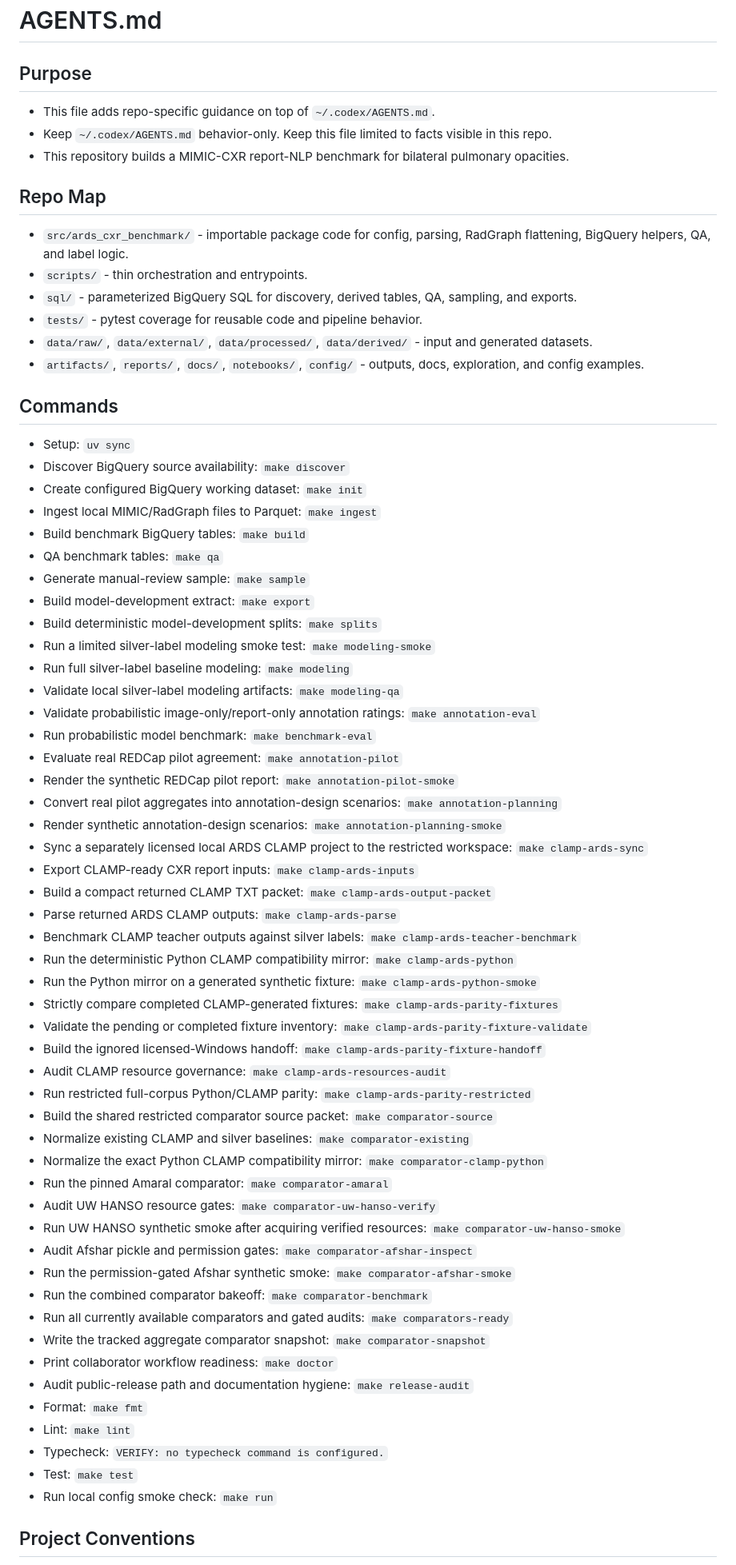
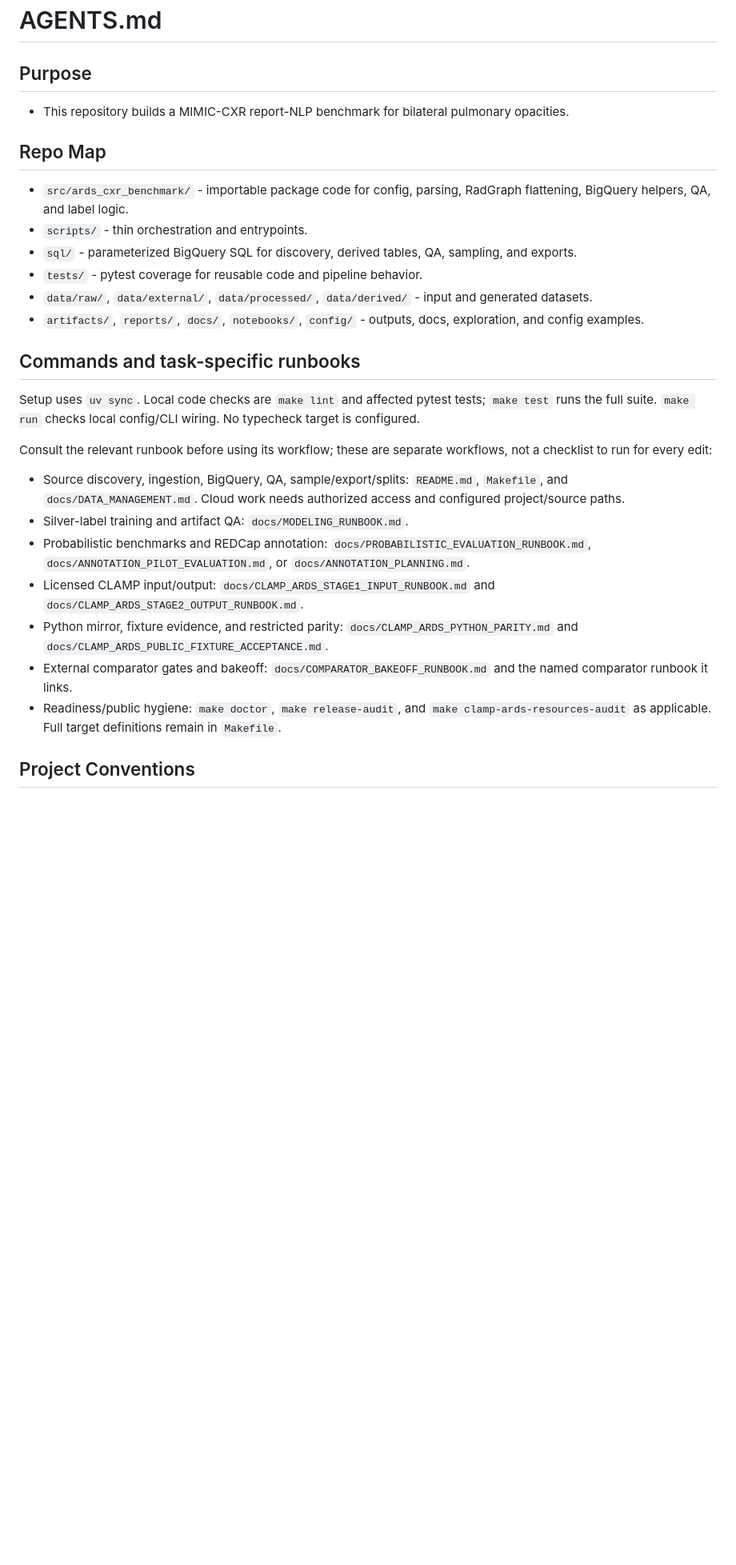
Before and after one commit to reblocke/ards-nlp, a Markdown page: AGENTS.md, the part around one of its changes. Shown at 80% size. GitHub-like rendering; blank space fills up the shorter version.

Commit message:
docs: scope agent workflows and verification to requested work (#25)

```diff
--- a/AGENTS.md
+++ b/AGENTS.md
@@ -1,8 +1,6 @@
 # AGENTS.md
 
 ## Purpose
-- This file adds repo-specific guidance on top of `~/.codex/AGENTS.md`.
-- Keep `~/.codex/AGENTS.md` behavior-only. Keep this file limited to facts visible in this repo.
 - This repository builds a MIMIC-CXR report-NLP benchmark for bilateral pulmonary opacities.
 
 ## Repo Map
@@ -13,55 +11,17 @@
 - `data/raw/`, `data/external/`, `data/processed/`, `data/derived/` - input and generated datasets.
 - `artifacts/`, `reports/`, `docs/`, `notebooks/`, `config/` - outputs, docs, exploration, and config examples.
 
-## Commands
-- Setup: `uv sync`
-- Discover BigQuery source availability: `make discover`
-- Create configured BigQuery working dataset: `make init`
-- Ingest local MIMIC/RadGraph files to Parquet: `make ingest`
-- Build benchmark BigQuery tables: `make build`
-- QA benchmark tables: `make qa`
-- Generate manual-review sample: `make sample`
-- Build model-development extract: `make export`
-- Build deterministic model-development splits: `make splits`
-- Run a limited silver-label modeling smoke test: `make modeling-smoke`
-- Run full silver-label baseline modeling: `make modeling`
-- Validate local silver-label modeling artifacts: `make modeling-qa`
-- Validate probabilistic image-only/report-only annotation ratings: `make annotation-eval`
-- Run probabilistic model benchmark: `make benchmark-eval`
-- Evaluate real REDCap pilot agreement: `make annotation-pilot`
-- Render the synthetic REDCap pilot report: `make annotation-pilot-smoke`
-- Convert real pilot aggregates into annotation-design scenarios: `make annotation-planning`
-- Render synthetic annotation-design scenarios: `make annotation-planning-smoke`
-- Sync a separately licensed local ARDS CLAMP project to the restricted workspace: `make clamp-ards-sync`
-- Export CLAMP-ready CXR report inputs: `make clamp-ards-inputs`
-- Build a compact returned CLAMP TXT packet: `make clamp-ards-output-packet`
-- Parse returned ARDS CLAMP outputs: `make clamp-ards-parse`
-- Benchmark CLAMP teacher outputs against silver labels: `make clamp-ards-teacher-benchmark`
-- Run the deterministic Python CLAMP compatibility mirror: `make clamp-ards-python`
-- Run the Python mirror on a generated synthetic fixture: `make clamp-ards-python-smoke`
-- Strictly compare completed CLAMP-generated fixtures: `make clamp-ards-parity-fixtures`
-- Validate the pending or completed fixture inventory: `make clamp-ards-parity-fixture-validate`
-- Build the ignored licensed-Windows handoff: `make clamp-ards-parity-fixture-handoff`
-- Audit CLAMP resource governance: `make clamp-ards-resources-audit`
-- Run restricted full-corpus Python/CLAMP parity: `make clamp-ards-parity-restricted`
-- Build the shared restricted comparator source packet: `make comparator-source`
-- Normalize existing CLAMP and silver baselines: `make comparator-existing`
-- Normalize the exact Python CLAMP compatibility mirror: `make comparator-clamp-python`
-- Run the pinned Amaral comparator: `make comparator-amaral`
-- Audit UW HANSO resource gates: `make comparator-uw-hanso-verify`
-- Run UW HANSO synthetic smoke after acquiring verified resources: `make comparator-uw-hanso-smoke`
-- Audit Afshar pickle and permission gates: `make comparator-afshar-inspect`
-- Run the permission-gated Afshar synthetic smoke: `make comparator-afshar-smoke`
-- Run the combined comparator bakeoff: `make comparator-benchmark`
-- Run all currently available comparators and gated audits: `make comparators-ready`
-- Write the tracked aggregate comparator snapshot: `make comparator-snapshot`
-- Print collaborator workflow readiness: `make doctor`
-- Audit public-release path and documentation hygiene: `make release-audit`
-- Format: `make fmt`
-- Lint: `make lint`
-- Typecheck: `VERIFY: no typecheck command is configured.`
-- Test: `make test`
-- Run local config smoke check: `make run`
+## Commands and task-specific runbooks
+Setup uses `uv sync`. Local code checks are `make lint` and affected pytest tests; `make test` runs the full suite. `make run` checks local config/CLI wiring. No typecheck target is configured.
+
+Consult the relevant runbook before using its workflow; these are separate workflows, not a checklist to run for every edit:
+- Source discovery, ingestion, BigQuery, QA, sample/export/splits: `README.md`, `Makefile`, and `docs/DATA_MANAGEMENT.md`. Cloud work needs authorized access and configured project/source paths.
+- Silver-label training and artifact QA: `docs/MODELING_RUNBOOK.md`.
+- Probabilistic benchmarks and REDCap annotation: `docs/PROBABILISTIC_EVALUATION_RUNBOOK.md`, `docs/ANNOTATION_PILOT_EVALUATION.md`, or `docs/ANNOTATION_PLANNING.md`.
+- Licensed CLAMP input/output: `docs/CLAMP_ARDS_STAGE1_INPUT_RUNBOOK.md` and `docs/CLAMP_ARDS_STAGE2_OUTPUT_RUNBOOK.md`.
+- Python mirror, fixture evidence, and restricted parity: `docs/CLAMP_ARDS_PYTHON_PARITY.md` and `docs/CLAMP_ARDS_PUBLIC_FIXTURE_ACCEPTANCE.md`.
+- External comparator gates and bakeoff: `docs/COMPARATOR_BAKEOFF_RUNBOOK.md` and the named comparator runbook it links.
+- Readiness/public hygiene: `make doctor`, `make release-audit`, and `make clamp-ards-resources-audit` as applicable. Full target definitions remain in `Makefile`.
 
 ## Project Conventions
 - Python 3.11+ is the runtime (`.python-version`, `pyproject.toml`).
```
Also changed, not shown: other parts of AGENTS.md (+5 -6 lines).
